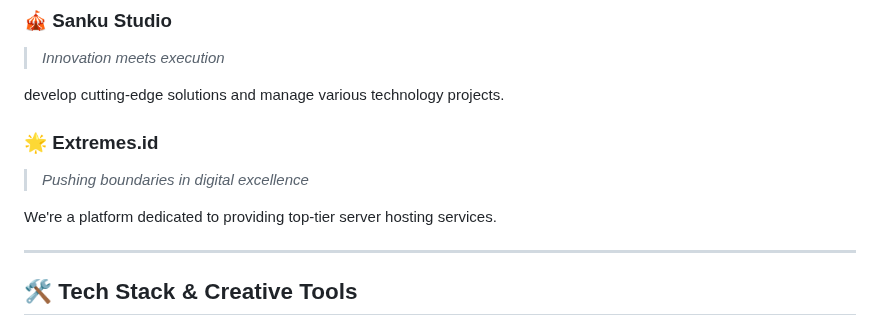
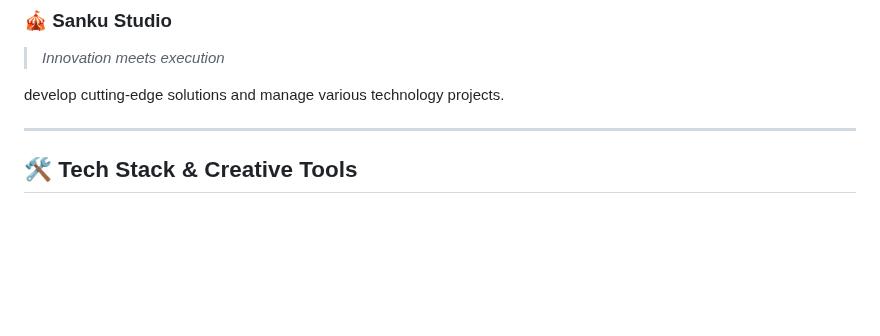
Before and after one commit to WkenDD/WkenDD, a Markdown page: README.md, the part around the change. Rendered like a GitHub page; blank space fills up the shorter version.

```diff
--- a/README.md
+++ b/README.md
@@ -26,11 +26,6 @@ I'm a **Creative Frontend Developer** and **Visual Content Creator** passionate
 > *Innovation meets execution*
 
 develop cutting-edge solutions and manage various technology projects.
-
-### 🌟 **Extremes.id**
-> *Pushing boundaries in digital excellence*
-
-We're a platform dedicated to providing top-tier server hosting services.
 
 ---
 
```
